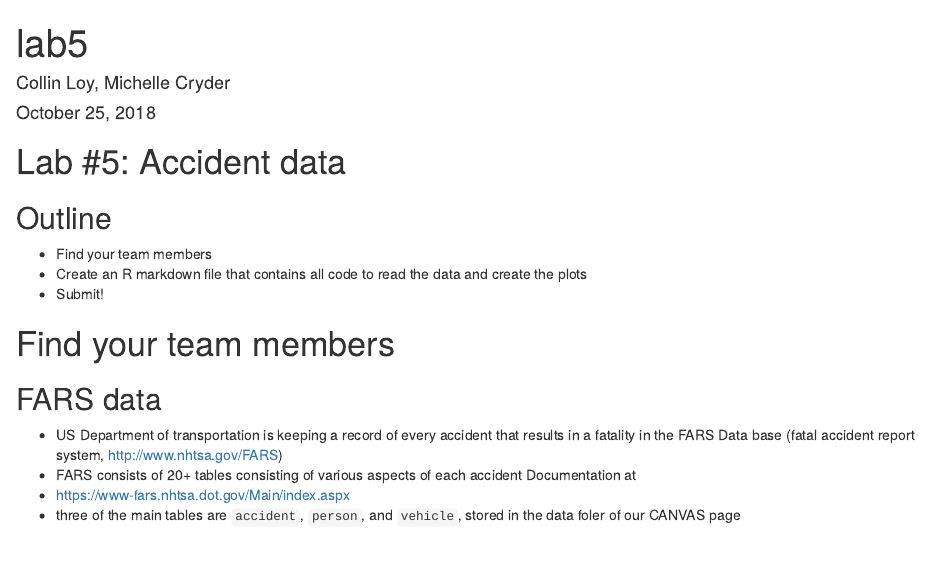
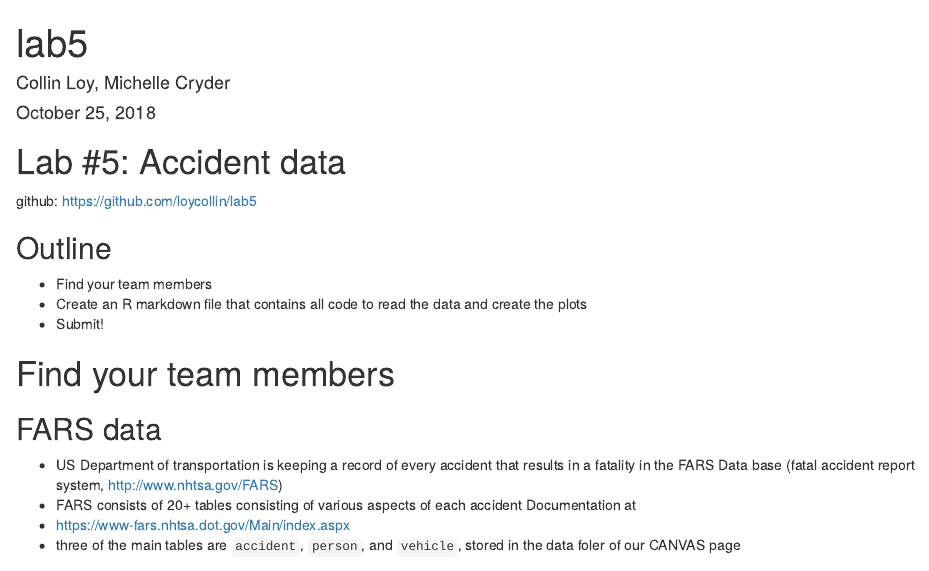
Before and after one commit to loycollin/lab5, an R Markdown document (lab5.Rmd): the page in a window 1100 px wide, from its top. Rendered offline with R 4.5, knitr and Pandoc, with nearby package versions; some code elsewhere in the file could not run offline.

Commit message:
chaned placement of girhub url

````diff
--- a/lab5.Rmd
+++ b/lab5.Rmd
@@ -3,7 +3,6 @@ title: "lab5"
 author: "Collin Loy, Michelle Cryder"
 date: "October 25, 2018"
 output: html_document
-github: https://github.com/loycollin/lab5
 ---
 
 ```{r setup, include=FALSE}
@@ -12,6 +11,7 @@ knitr::opts_chunk$set(echo = TRUE)
 
 # Lab #5: Accident data
 
+github: https://github.com/loycollin/lab5
 
 ## Outline
 
````
Also changed, not shown: lab5.html.
